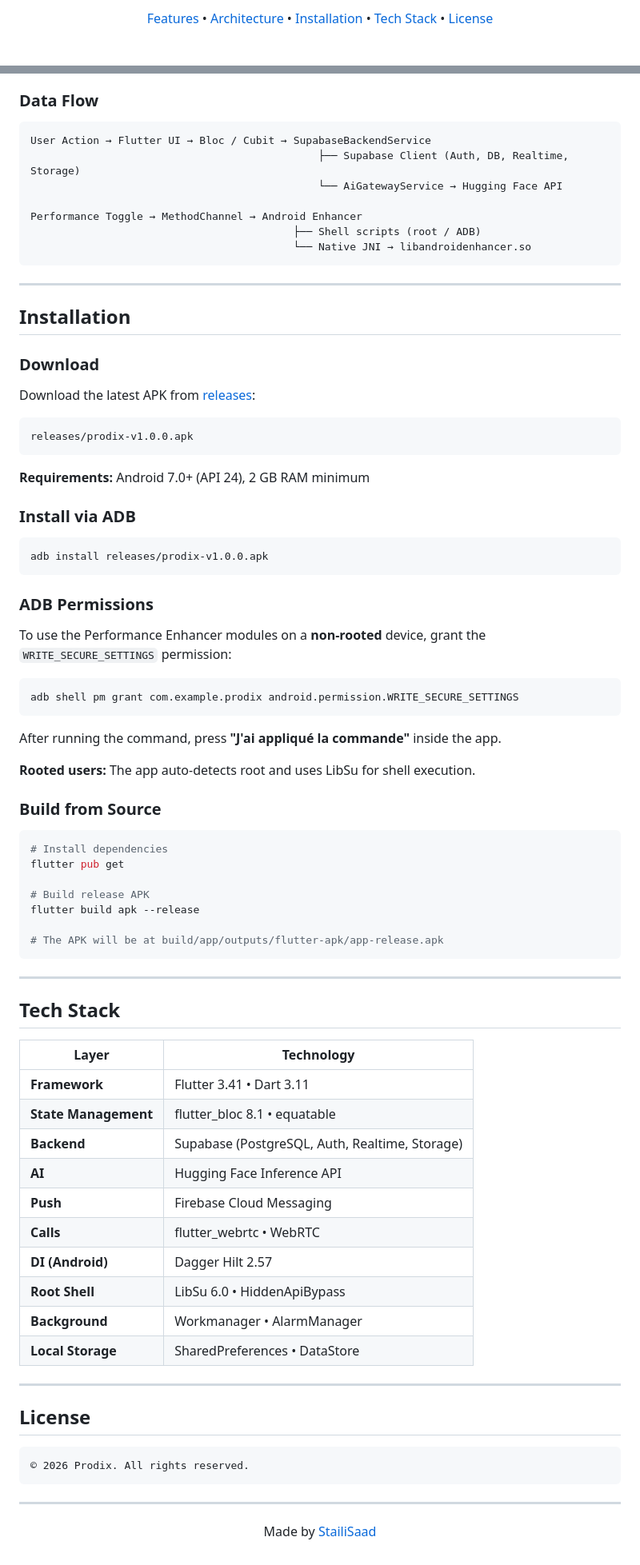
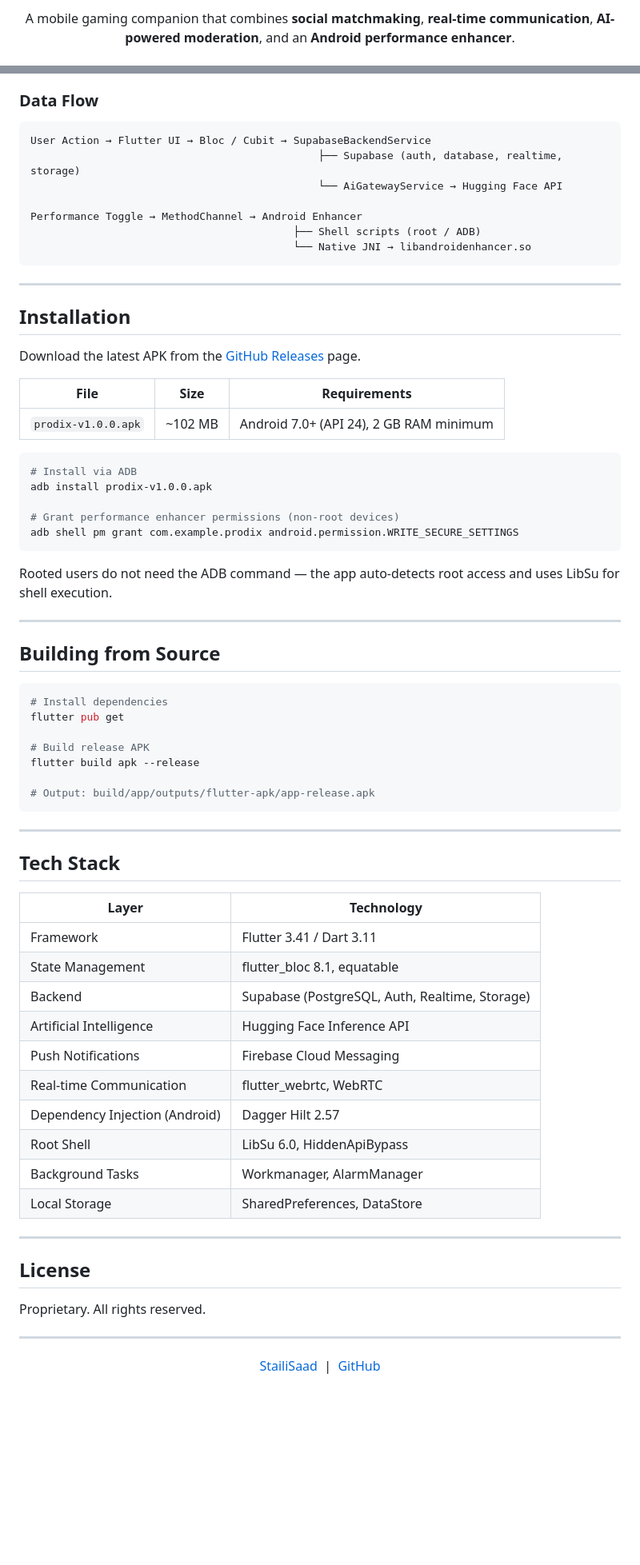
Before and after one commit to StailiSaad/PRODIX, a Markdown page: README.md, 2 parts joined by grey strips. Shown at 80% size. Drawn GitHub-style; blank space fills up the shorter version.

````diff
--- a/README.md
+++ b/README.md
@@ -9,10 +12,6 @@
 </p>
 
 <p align="center">
-  <a href="#features">Features</a> •
-  <a href="#architecture">Architecture</a> •
-  <a href="#installation">Installation</a> •
-  <a href="#tech-stack">Tech Stack</a> •
-  <a href="#license">License</a>
+  A mobile gaming companion that combines <strong>social matchmaking</strong>, <strong>real-time communication</strong>, <strong>AI-powered moderation</strong>, and an <strong>Android performance enhancer</strong>.
 </p>
 
@@ -97,7 +103,7 @@ Prodix
 
 ```
 User Action → Flutter UI → Bloc / Cubit → SupabaseBackendService
-                                              ├── Supabase Client (Auth, DB, Realtime, Storage)
+                                              ├── Supabase (auth, database, realtime, storage)
                                               └── AiGatewayService → Hugging Face API
 
 Performance Toggle → MethodChannel → Android Enhancer
@@ -109,35 +115,25 @@ Performance Toggle → MethodChannel → Android Enhancer
 
 ## Installation
 
-### Download
+Download the latest APK from the [GitHub Releases](https://github.com/StailiSaad/PRODIX/releases) page.
 
-Download the latest APK from [releases](releases/):
-
-```
-releases/prodix-v1.0.0.apk
-```
-
-**Requirements:** Android 7.0+ (API 24), 2 GB RAM minimum
-
-### Install via ADB
+| File | Size | Requirements |
+|------|------|--------------|
+| `prodix-v1.0.0.apk` | ~102 MB | Android 7.0+ (API 24), 2 GB RAM minimum |
 
 ```bash
-adb install releases/prodix-v1.0.0.apk
-```
+# Install via ADB
+adb install prodix-v1.0.0.apk
 
-### ADB Permissions
-
-To use the Performance Enhancer modules on a **non‑rooted** device, grant the `WRITE_SECURE_SETTINGS` permission:
-
-```bash
+# Grant performance enhancer permissions (non-root devices)
 adb shell pm grant com.example.prodix android.permission.WRITE_SECURE_SETTINGS
 ```
 
-After running the command, press **"J'ai appliqué la commande"** inside the app.
+Rooted users do not need the ADB command — the app auto-detects root access and uses LibSu for shell execution.
 
-**Rooted users:** The app auto‑detects root and uses LibSu for shell execution.
+---
 
-### Build from Source
+## Building from Source
 
 ```bash
 # Install dependencies
@@ -146,7 +142,7 @@ flutter pub get
 # Build release APK
 flutter build apk --release
 
-# The APK will be at build/app/outputs/flutter-apk/app-release.apk
+# Output: build/app/outputs/flutter-apk/app-release.apk
 ```
 
 ---
@@ -155,27 +151,26 @@ flutter build apk --release
 
 | Layer | Technology |
 |-------|------------|
-| **Framework** | Flutter 3.41 • Dart 3.11 |
-| **State Management** | flutter_bloc 8.1 • equatable |
-| **Backend** | Supabase (PostgreSQL, Auth, Realtime, Storage) |
-| **AI** | Hugging Face Inference API |
-| **Push** | Firebase Cloud Messaging |
-| **Calls** | flutter_webrtc • WebRTC |
-| **DI (Android)** | Dagger Hilt 2.57 |
-| **Root Shell** | LibSu 6.0 • HiddenApiBypass |
-| **Background** | Workmanager • AlarmManager |
-| **Local Storage** | SharedPreferences • DataStore |
+| Framework | Flutter 3.41 / Dart 3.11 |
+| State Management | flutter_bloc 8.1, equatable |
+| Backend | Supabase (PostgreSQL, Auth, Realtime, Storage) |
+| Artificial Intelligence | Hugging Face Inference API |
+| Push Notifications | Firebase Cloud Messaging |
+| Real-time Communication | flutter_webrtc, WebRTC |
+| Dependency Injection (Android) | Dagger Hilt 2.57 |
+| Root Shell | LibSu 6.0, HiddenApiBypass |
+| Background Tasks | Workmanager, AlarmManager |
+| Local Storage | SharedPreferences, DataStore |
 
 ---
 
 ## License
 
-```
-© 2026 Prodix. All rights reserved.
-```
+Proprietary. All rights reserved.
 
 ---
 
 <p align="center">
-  Made by <a href="https://github.com/StailiSaad">StailiSaad</a>
+  <a href="https://github.com/StailiSaad">StailiSaad</a> &nbsp;|&nbsp;
+  <a href="https://github.com/StailiSaad/PRODIX">GitHub</a>
 </p>
````
Also changed, not shown: other parts of README.md (+48 -38 lines).
